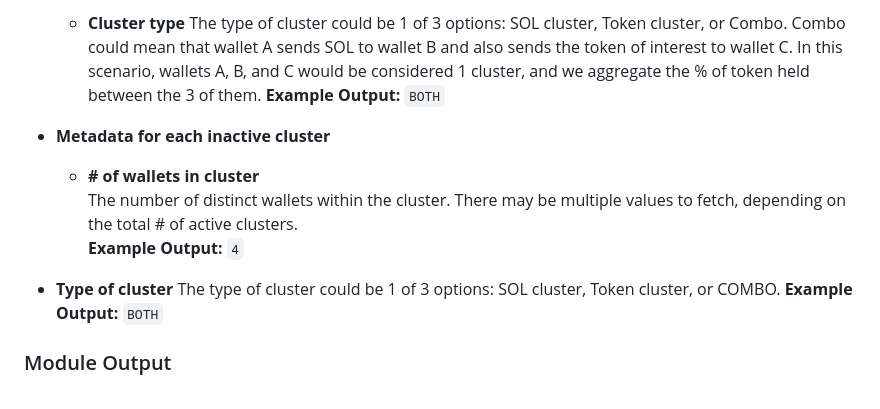
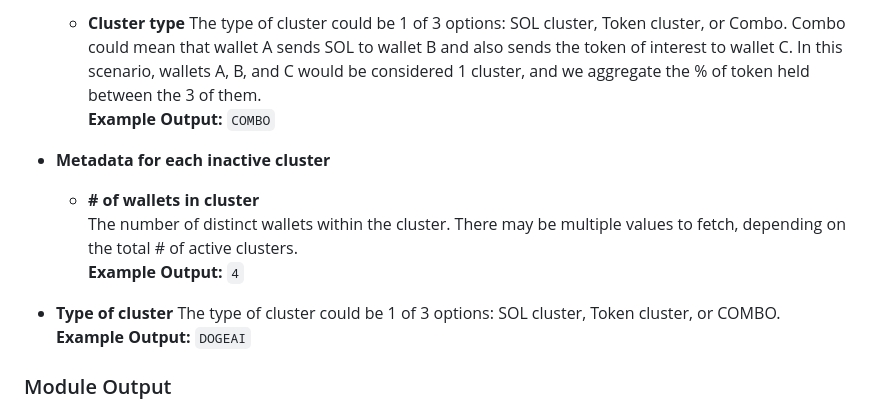
Before and after one commit to alpha-dragon-org/dragon-module4-clusterAnalysis, a Markdown page: README.md, the part around the change. GitHub-like rendering.

```diff
--- a/README.md
+++ b/README.md
@@ -168,7 +168,7 @@ dragon-data-modules/
 
   - **Cluster type**
   The type of cluster could be 1 of 3 options: SOL cluster, Token cluster, or Combo. Combo could mean that wallet A sends SOL to wallet B and also sends the token of interest to wallet C. In this scenario, wallets A, B, and C would be considered 1 cluster, and we aggregate the % of token held between the 3 of them.
-  **Example Output:** `BOTH`
+  **Example Output:** `COMBO`
 
 - **Metadata for each inactive cluster**
 
@@ -178,7 +178,7 @@ dragon-data-modules/
 
 - **Type of cluster**
   The type of cluster could be 1 of 3 options: SOL cluster, Token cluster, or COMBO.
-  **Example Output:** `BOTH`
+  **Example Output:** `DOGEAI`
 
 ### Module Output
 
```
